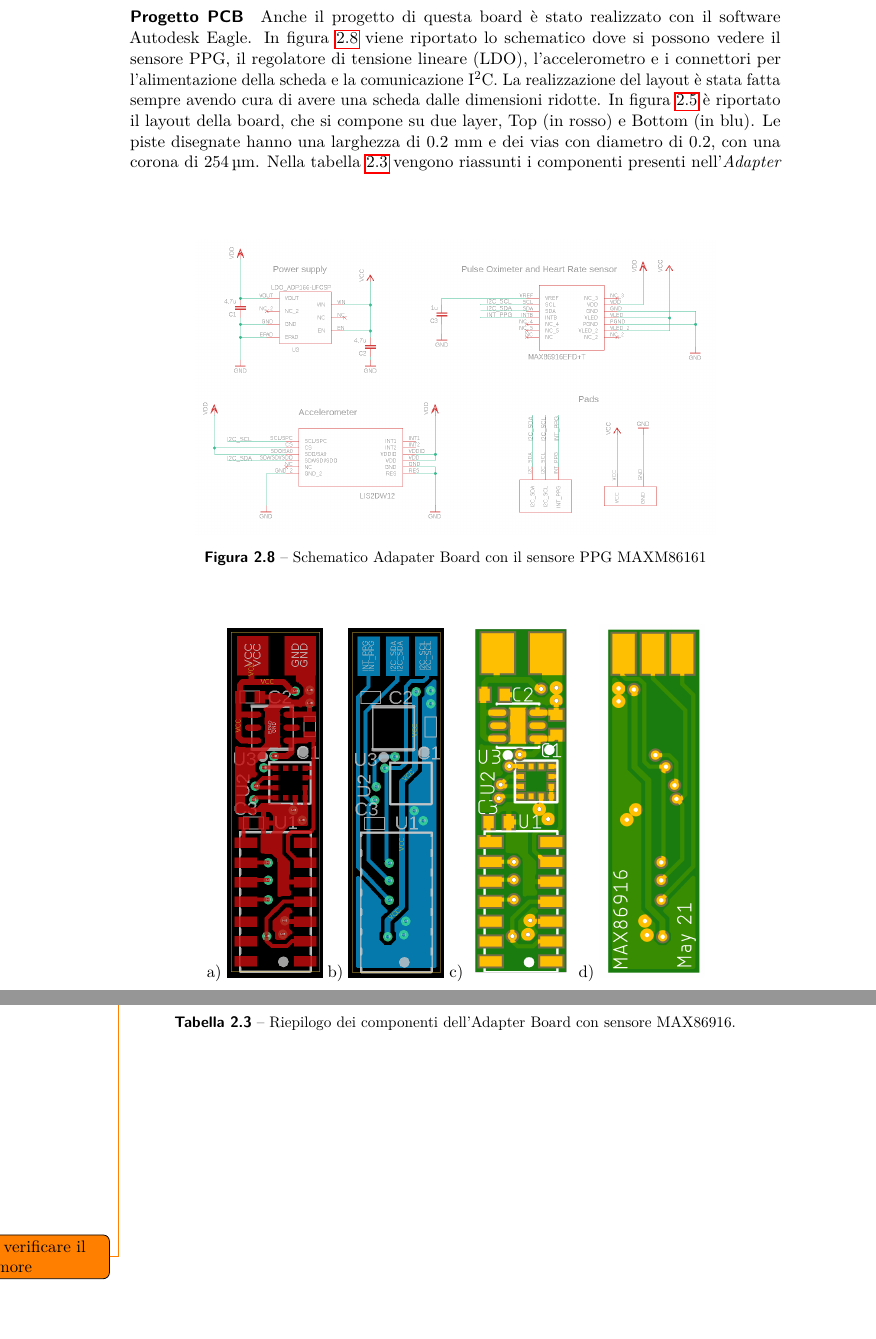
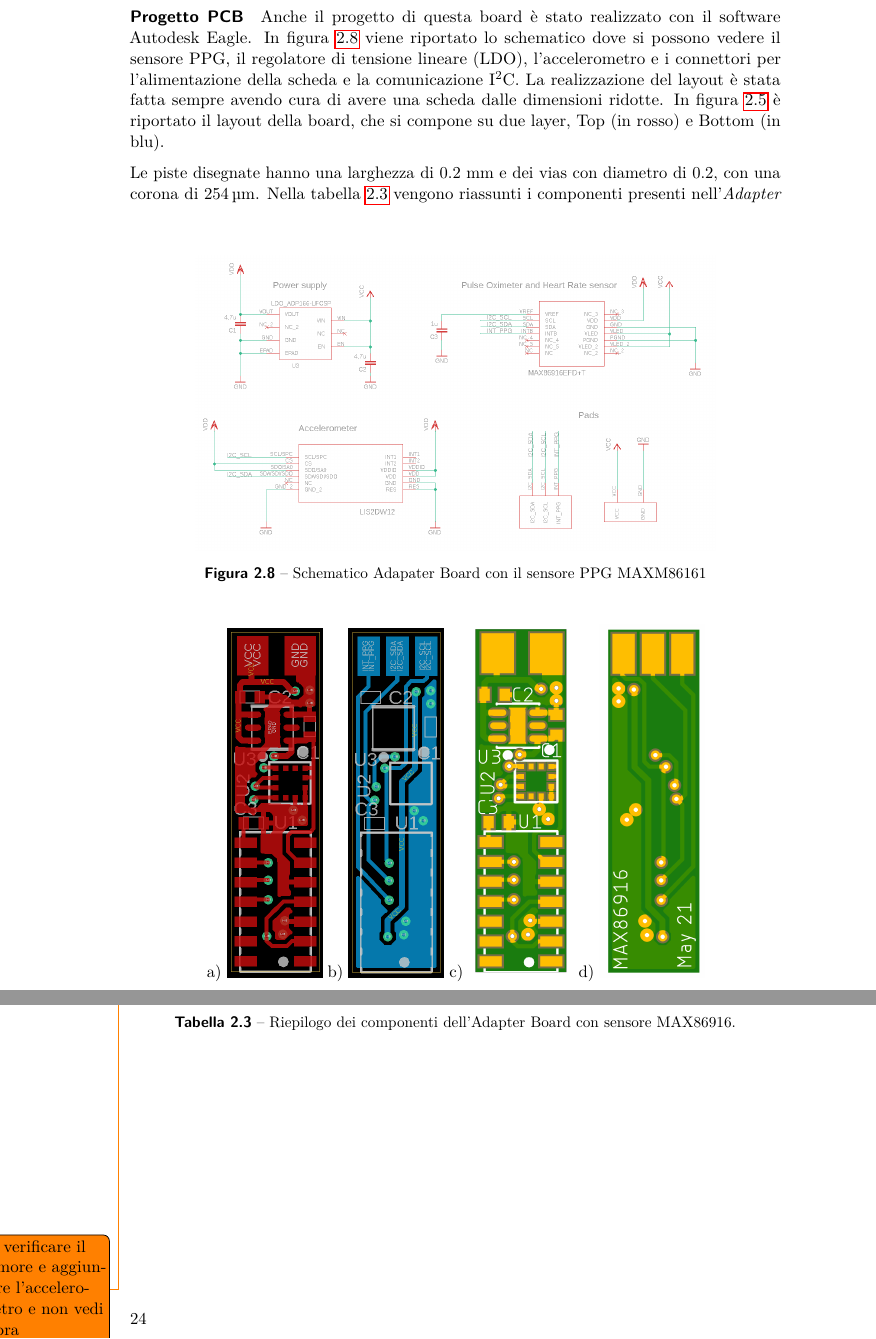
Before and after one commit to wasim-essbai/DRIVERS_PPG, a LaTeX book (Tesi/Tesi.tex, which reads Tesi/TextFiles/Progetto della piattaforma indossabile/Hardware dell’adapter board.tex): two parts of pages 27 and 28 of 36, joined at a grey line, cut so that both start at the same text, the shorter picture padded with empty space. Compiled offline with pdfLaTeX.

Commit message:
alcune correzioni

```diff
--- a/Tesi/TextFiles/Progetto della piattaforma indossabile/Hardware dell’adapter board.tex
+++ b/Tesi/TextFiles/Progetto della piattaforma indossabile/Hardware dell’adapter board.tex
@@ -153,7 +153,8 @@ La realizzazione del layout è stata fatta sempre avendo cura di avere una sched
 	\caption{Layout Adapter Board con modulo MAX86916: a$)$ Livello Top, b$)$ Livello Bottom, c$)$ Rendering 2D Top, d$)$ Rendering 2D Bottom}
 	\label{fig:Layout_max}
 \end{figure}
-Le piste disegnate hanno una larghezza di 0.2 mm e dei vias con diametro di 0.2, con una corona di \SI{254}{\micro\meter}.
+
+\noindent Le piste disegnate hanno una larghezza di 0.2 mm e dei vias con diametro di 0.2, con una corona di \SI{254}{\micro\meter}.
 \pagebreak
 Nella tabella \ref{tab:ComponentiAdapterMax} vengono riassunti i componenti presenti nell'\textit{Adapter Board} descritta.
 \begin{table}[h]
@@ -185,7 +186,7 @@ Nella tabella \ref{tab:ComponentiAdapterMax} vengono riassunti i componenti pres
 	\caption{Riepilogo dei componenti dell'Adapter Board con sensore MAX86916.}
 	\label{tab:ComponentiAdapterMax}
 \end{table}
-\todo{da verificare il rumore}
+\todo{da verificare il rumore e aggiungere l'accelerometro e non vedi sopra}
 
 \pagebreak
 \subsection{Microcontrollore: STM32F4DISCOVERY}\todo{farei una descrizione con alcune nozione sui componenti}
```
Also changed, not shown: Tesi/TextFiles/Progetto della piattaforma indossabile/Hardware dell’adapter board.tex (4 more changed lines).
